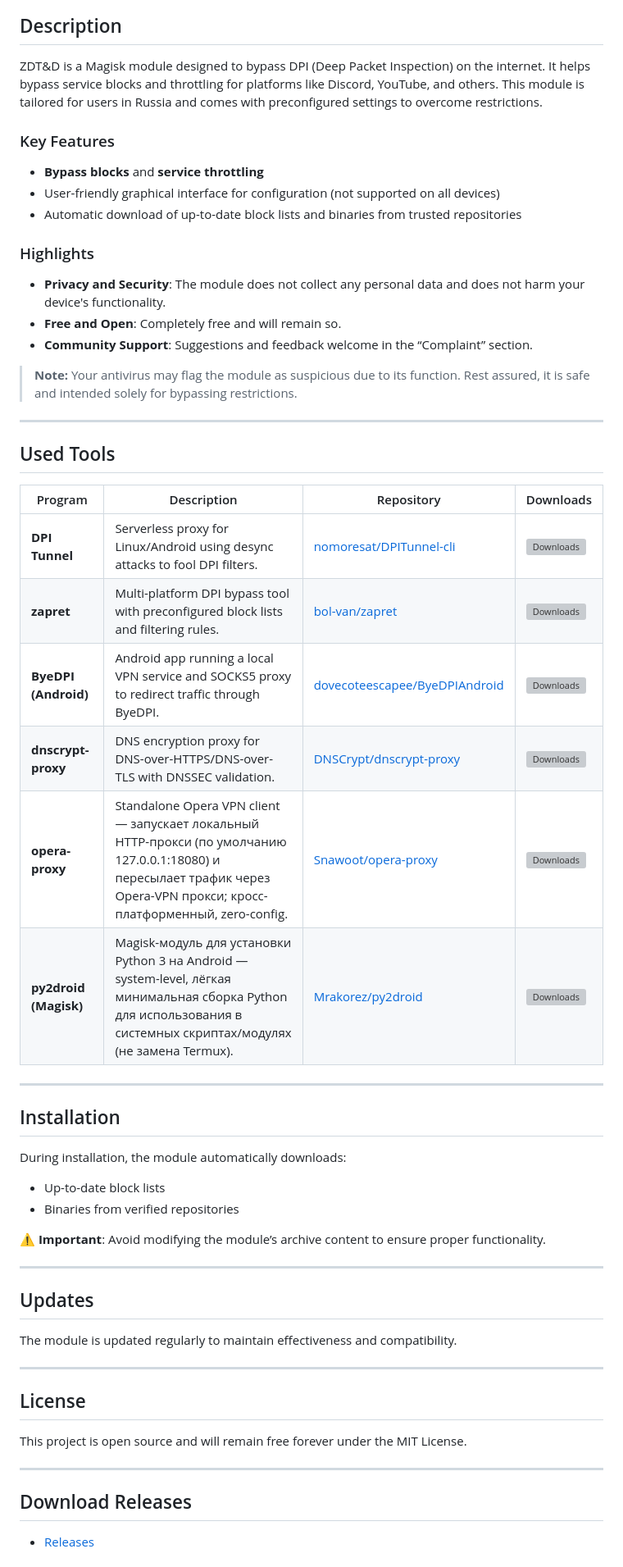
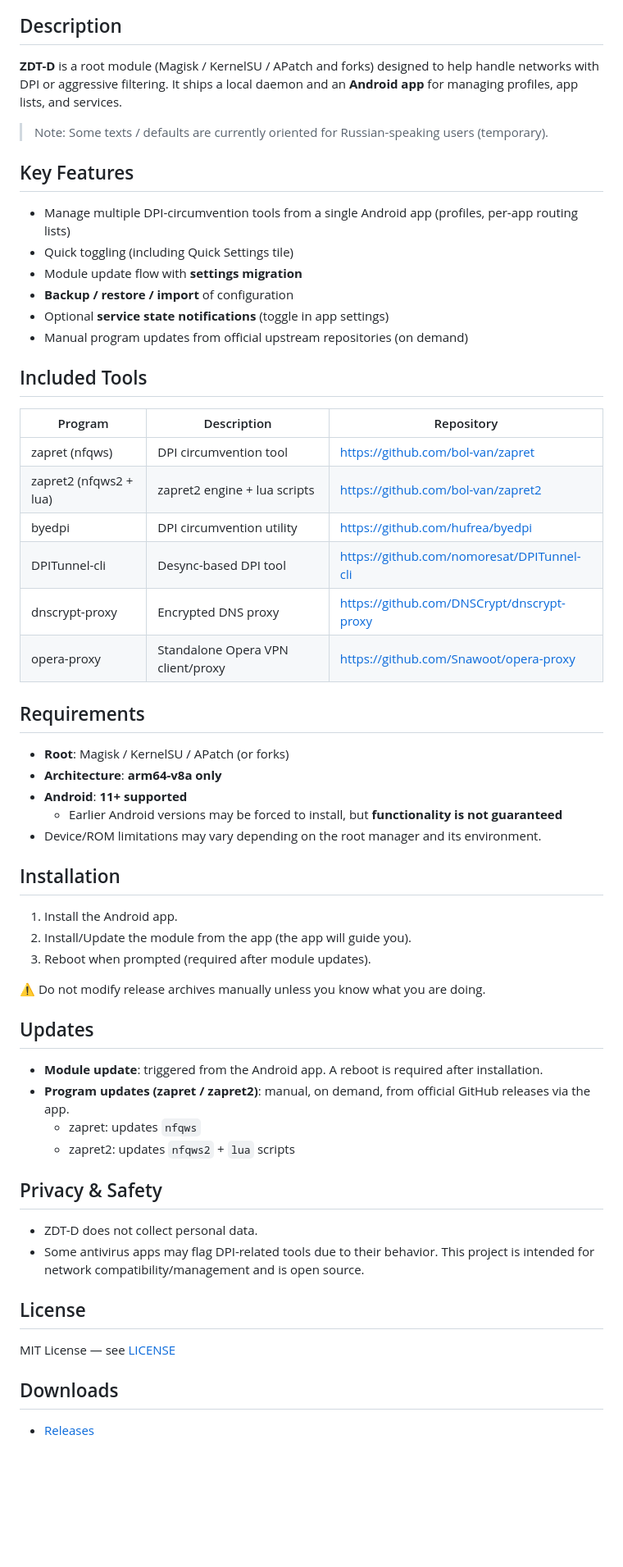
Before and after one commit to GAME-OVER-op/ZDT-D, a Markdown page: README.md, the part around one of its changes. Shown at 82% size. Rendered like a GitHub page; blank space fills up the shorter version; grey boxes are pictures that could not be loaded.

```diff
--- a/README.md
+++ b/README.md
@@ -25,61 +21,63 @@
 
 ## Description
 
-ZDT&D is a Magisk module designed to bypass DPI (Deep Packet Inspection) on the internet. It helps bypass service blocks and throttling for platforms like Discord, YouTube, and others. This module is tailored for users in Russia and comes with preconfigured settings to overcome restrictions.
+**ZDT-D** is a root module (Magisk / KernelSU / APatch and forks) designed to help handle networks with DPI or aggressive filtering.
+It ships a local daemon and an **Android app** for managing profiles, app lists, and services.
 
-### Key Features
+> Note: Some texts / defaults are currently oriented for Russian-speaking users (temporary).
 
-- **Bypass blocks** and **service throttling**
-- User-friendly graphical interface for configuration (not supported on all devices)
-- Automatic download of up-to-date block lists and binaries from trusted repositories
+## Key Features
 
-### Highlights
+- Manage multiple DPI-circumvention tools from a single Android app (profiles, per-app routing lists)
+- Quick toggling (including Quick Settings tile)
+- Module update flow with **settings migration**
+- **Backup / restore / import** of configuration
+- Optional **service state notifications** (toggle in app settings)
+- Manual program updates from official upstream repositories (on demand)
 
-- **Privacy and Security**: The module does not collect any personal data and does not harm your device's functionality.
-- **Free and Open**: Completely free and will remain so.
-- **Community Support**: Suggestions and feedback welcome in the “Complaint” section.
+## Included Tools
 
-> **Note:** Your antivirus may flag the module as suspicious due to its function. Rest assured, it is safe and intended solely for bypassing restrictions.
+| Program | Description | Repository |
+|---|---|---|
+| zapret (nfqws) | DPI circumvention tool | https://github.com/bol-van/zapret |
+| zapret2 (nfqws2 + lua) | zapret2 engine + lua scripts | https://github.com/bol-van/zapret2 |
+| byedpi | DPI circumvention utility | https://github.com/hufrea/byedpi |
+| DPITunnel-cli | Desync-based DPI tool | https://github.com/nomoresat/DPITunnel-cli |
+| dnscrypt-proxy | Encrypted DNS proxy | https://github.com/DNSCrypt/dnscrypt-proxy |
+| opera-proxy | Standalone Opera VPN client/proxy | https://github.com/Snawoot/opera-proxy |
 
----
+## Requirements
 
-## Used Tools
-
-| Program                                      | Description                                                                                                 | Repository                                                                  | Downloads                                                                                           |
-|----------------------------------------------|-------------------------------------------------------------------------------------------------------------|-----------------------------------------------------------------------------|-----------------------------------------------------------------------------------------------------|
-| **DPI Tunnel**                               | Serverless proxy for Linux/Android using desync attacks to fool DPI filters.                                | [nomoresat/DPITunnel-cli](https://github.com/nomoresat/DPITunnel-cli)       | ![Downloads](https://img.shields.io/github/downloads/nomoresat/DPITunnel-android/total?style=flat-square) |
-| **zapret**                                   | Multi-platform DPI bypass tool with preconfigured block lists and filtering rules.                         | [bol-van/zapret](https://github.com/bol-van/zapret)                          | ![Downloads](https://img.shields.io/github/downloads/bol-van/zapret/total?style=flat-square)          |
-| **ByeDPI (Android)**                         | Android app running a local VPN service and SOCKS5 proxy to redirect traffic through ByeDPI.                | [dovecoteescapee/ByeDPIAndroid](https://github.com/dovecoteescapee/ByeDPIAndroid) | ![Downloads](https://img.shields.io/github/downloads/dovecoteescapee/ByeDPIAndroid/total?style=flat-square) |
-| **dnscrypt-proxy**                           | DNS encryption proxy for DNS-over-HTTPS/DNS-over-TLS with DNSSEC validation.                               | [DNSCrypt/dnscrypt-proxy](https://github.com/DNSCrypt/dnscrypt-proxy)        | ![Downloads](https://img.shields.io/github/downloads/DNSCrypt/dnscrypt-proxy/total?style=flat-square)    |
-| **opera-proxy**                             | Standalone Opera VPN client — запускает локальный HTTP-прокси (по умолчанию 127.0.0.1:18080) и пересылает трафик через Opera-VPN прокси; кросс-платформенный, zero-config. | [Snawoot/opera-proxy](https://github.com/Snawoot/opera-proxy) | ![Downloads](https://img.shields.io/github/downloads/Snawoot/opera-proxy/total?style=flat-square) |
-| **py2droid (Magisk)**                       | Magisk-модуль для установки Python 3 на Android — system-level, лёгкая минимальная сборка Python для использования в системных скриптах/модулях (не замена Termux). | [Mrakorez/py2droid](https://github.com/Mrakorez/py2droid)    | ![Downloads](https://img.shields.io/github/downloads/Mrakorez/py2droid/total?style=flat-square)      |
-
-
----
+- **Root**: Magisk / KernelSU / APatch (or forks)
+- **Architecture**: **arm64-v8a only**
+- **Android**: **11+ supported**
+  - Earlier Android versions may be forced to install, but **functionality is not guaranteed**
+- Device/ROM limitations may vary depending on the root manager and its environment.
 
 ## Installation
 
-During installation, the module automatically downloads:
+1. Install the Android app.
+2. Install/Update the module from the app (the app will guide you).
+3. Reboot when prompted (required after module updates).
 
-- Up-to-date block lists
-- Binaries from verified repositories
-
-⚠️ **Important**: Avoid modifying the module’s archive content to ensure proper functionality.
-
----
+⚠️ Do not modify release archives manually unless you know what you are doing.
 
 ## Updates
 
-The module is updated regularly to maintain effectiveness and compatibility.
+- **Module update**: triggered from the Android app. A reboot is required after installation.
+- **Program updates (zapret / zapret2)**: manual, on demand, from official GitHub releases via the app.
+  - zapret: updates `nfqws`
+  - zapret2: updates `nfqws2` + `lua` scripts
 
----
+## Privacy & Safety
+
+- ZDT-D does not collect personal data.
+- Some antivirus apps may flag DPI-related tools due to their behavior. This project is intended for network compatibility/management and is open source.
 
 ## License
 
-This project is open source and will remain free forever under the MIT License.
+MIT License — see [LICENSE](https://github.com/GAME-OVER-op/ZDT-D/blob/main/LICENSE)
 
----
-
-## Download Releases
+## Downloads
 
 - [Releases](https://github.com/GAME-OVER-op/ZDT-D/releases)
```
Also changed, not shown: other parts of README.md (+2 -18 lines).
